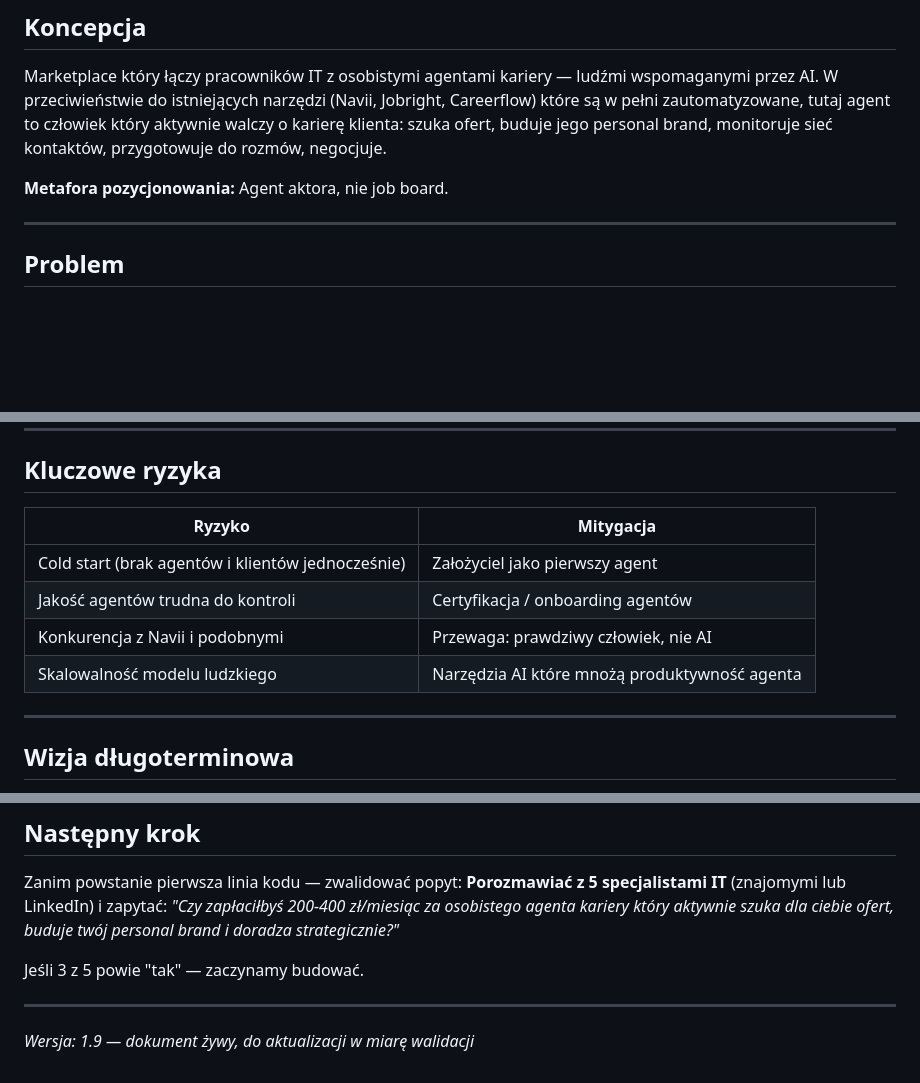
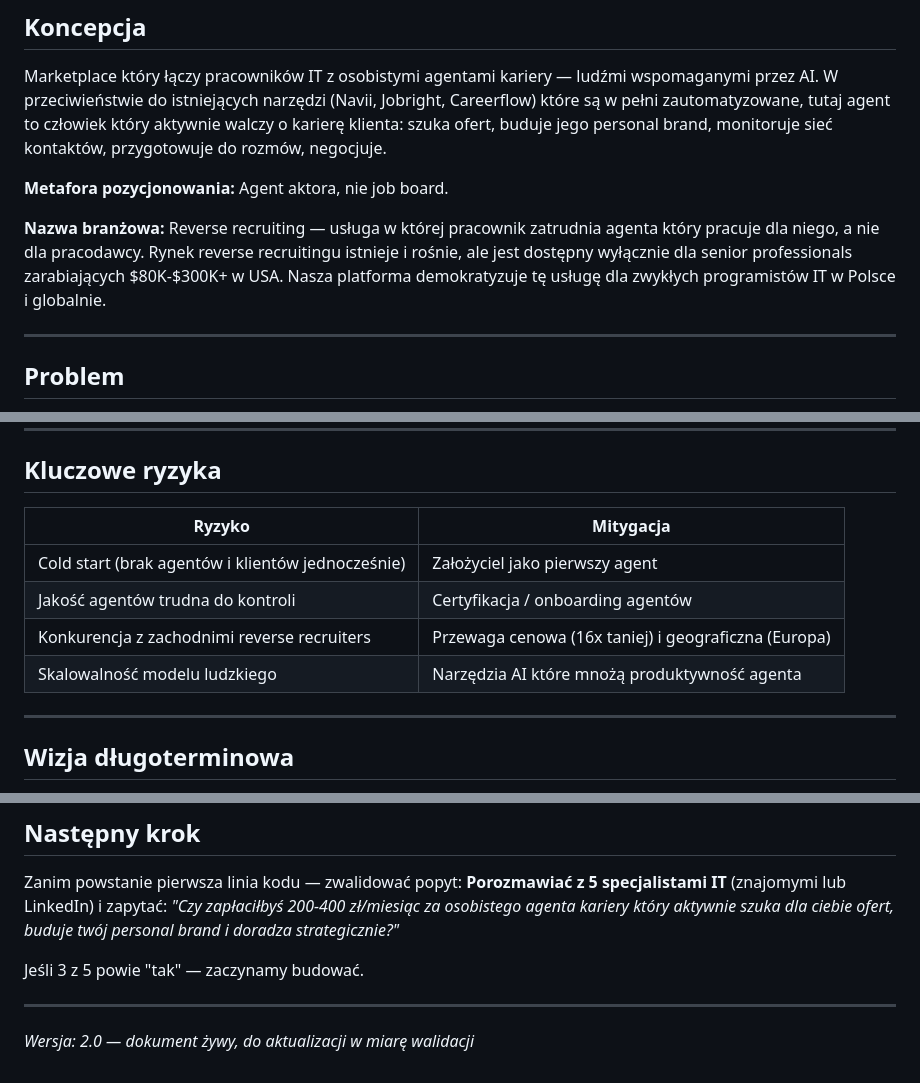
Before and after one commit to kolbinski/homodigital, a Markdown page: career-agent-product-brief.md, 3 parts joined by grey strips. GitHub-like rendering; blank space fills up the shorter version.

```diff
--- a/career-agent-product-brief.md
+++ b/career-agent-product-brief.md
@@ -7,6 +7,8 @@
 Marketplace który łączy pracowników IT z osobistymi agentami kariery — ludźmi wspomaganymi przez AI. W przeciwieństwie do istniejących narzędzi (Navii, Jobright, Careerflow) które są w pełni zautomatyzowane, tutaj agent to człowiek który aktywnie walczy o karierę klienta: szuka ofert, buduje jego personal brand, monitoruje sieć kontaktów, przygotowuje do rozmów, negocjuje.
 
 **Metafora pozycjonowania:** Agent aktora, nie job board.
+
+**Nazwa branżowa:** Reverse recruiting — usługa w której pracownik zatrudnia agenta który pracuje dla niego, a nie dla pracodawcy. Rynek reverse recruitingu istnieje i rośnie, ale jest dostępny wyłącznie dla senior professionals zarabiających $80K-$300K+ w USA. Nasza platforma demokratyzuje tę usługę dla zwykłych programistów IT w Polsce i globalnie.
 
 ---
 
@@ -185,12 +187,12 @@ To jest przewaga nad automatycznymi konkurentami jak Navii: klient dzwoni do cz
 
 ## Kluczowe ryzyka
 
-| Ryzyko                                            | Mitygacja                                     |
-| ------------------------------------------------- | --------------------------------------------- |
-| Cold start (brak agentów i klientów jednocześnie) | Założyciel jako pierwszy agent                |
-| Jakość agentów trudna do kontroli                 | Certyfikacja / onboarding agentów             |
-| Konkurencja z Navii i podobnymi                   | Przewaga: prawdziwy człowiek, nie AI          |
-| Skalowalność modelu ludzkiego                     | Narzędzia AI które mnożą produktywność agenta |
+| Ryzyko                                            | Mitygacja                                            |
+| ------------------------------------------------- | ---------------------------------------------------- |
+| Cold start (brak agentów i klientów jednocześnie) | Założyciel jako pierwszy agent                       |
+| Jakość agentów trudna do kontroli                 | Certyfikacja / onboarding agentów                    |
+| Konkurencja z zachodnimi reverse recruiters       | Przewaga cenowa (16x taniej) i geograficzna (Europa) |
+| Skalowalność modelu ludzkiego                     | Narzędzia AI które mnożą produktywność agenta        |
 
 ---
 
@@ -472,4 +517,4 @@ Jeśli 3 z 5 powie "tak" — zaczynamy budować.
 
 ---
 
-_Wersja: 1.9 — dokument żywy, do aktualizacji w miarę walidacji_
+_Wersja: 2.0 — dokument żywy, do aktualizacji w miarę walidacji_
```
Also changed, not shown: other parts of career-agent-product-brief.md (+48 -5 lines).
